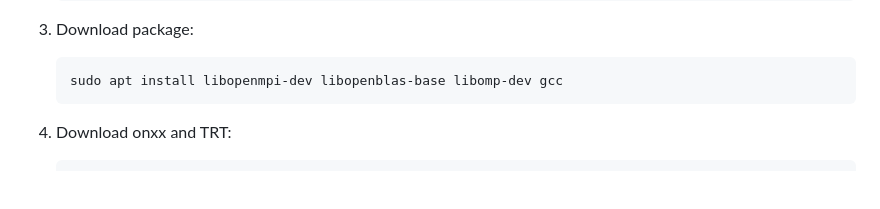
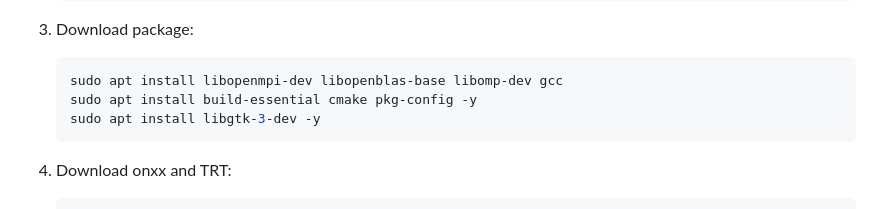
Before and after one commit to nhat5320000/Eye_detect, a Markdown page: README.md, the part around the change. Drawn GitHub-style; blank space fills up the shorter version.

````diff
--- a/README.md
+++ b/README.md
@@ -99,6 +99,8 @@ If it cannot be displayed on cv2.imshows refer to Permisson
 3. Download package:
    ```bash
    sudo apt install libopenmpi-dev libopenblas-base libomp-dev gcc
+   sudo apt install build-essential cmake pkg-config -y
+   sudo apt install libgtk-3-dev -y
    ```
 4. Download onxx and TRT:
    ```bash
````
